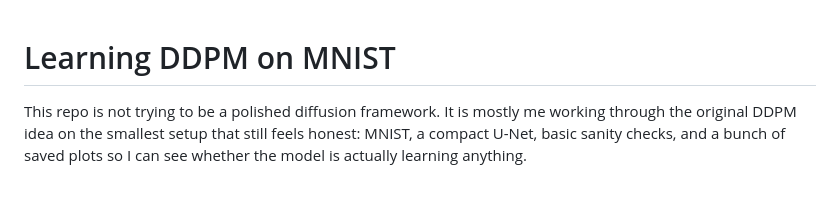
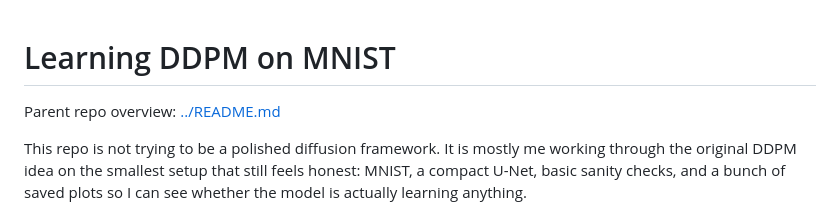
Before and after one commit to Soobiwan/Learning-Diffusion-Models, a Markdown page: dvlm-pa1-ddpm/README.md, the part around the change. Rendered like a GitHub page; blank space fills up the shorter version.

```diff
--- a/dvlm-pa1-ddpm/README.md
+++ b/dvlm-pa1-ddpm/README.md
@@ -1,4 +1,6 @@
 # Learning DDPM on MNIST
+
+Parent repo overview: [../README.md](../README.md)
 
 This repo is not trying to be a polished diffusion framework. It is mostly me working through the original DDPM idea on the smallest setup that still feels honest: MNIST, a compact U-Net, basic sanity checks, and a bunch of saved plots so I can see whether the model is actually learning anything.
 
```
Also changed, not shown: README.md (added, +85 -0 lines).
